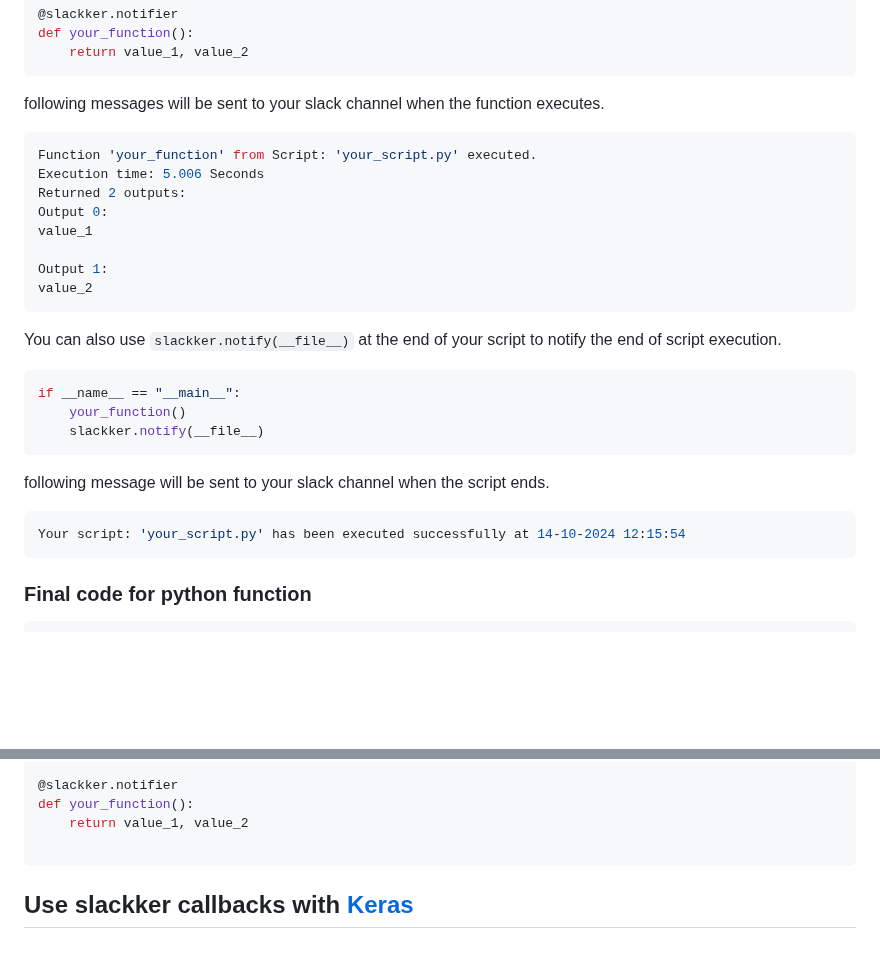
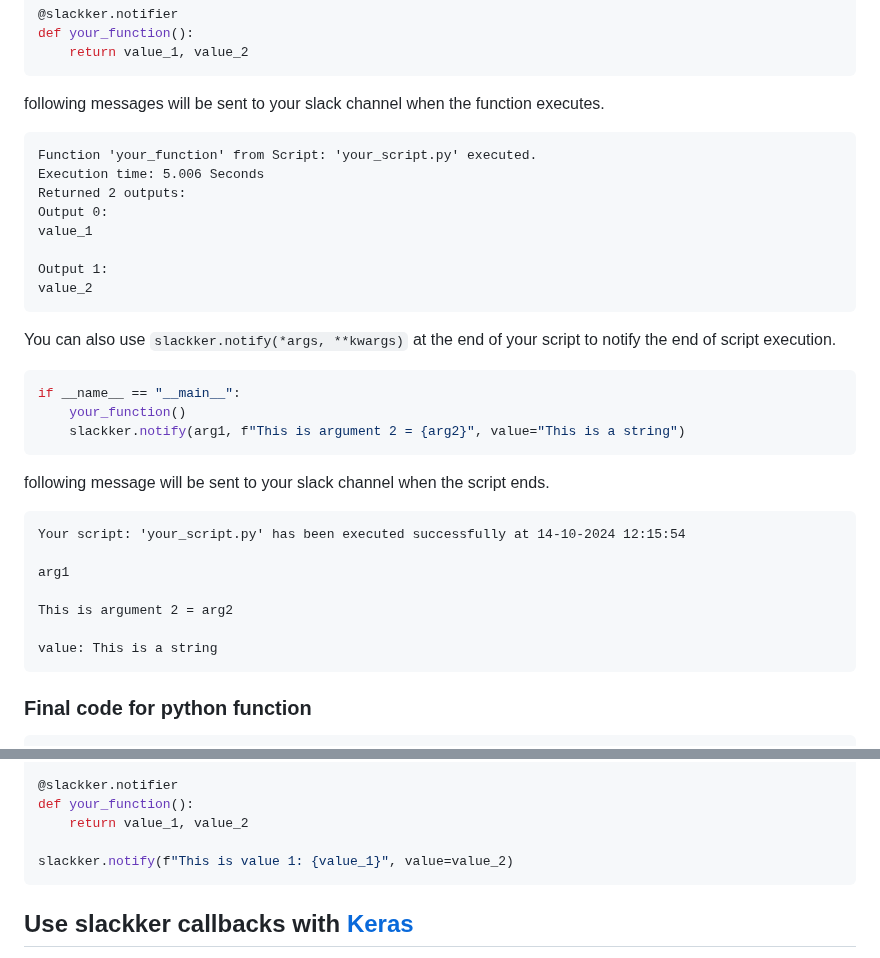
Before and after one commit to siddheshgunjal/slackker, a Markdown page: README.md, 2 parts joined by grey strips. Drawn GitHub-style; blank space fills up the shorter version.

Commit message:
update README to reflect changes in notify method usage and output formatting

````diff
--- a/README.md
+++ b/README.md
@@ -81,7 +81,7 @@ def your_function():
     return value_1, value_2
 ```
 following messages will be sent to your slack channel when the function executes.
-```bash
+```text
 Function 'your_function' from Script: 'your_script.py' executed.
 Execution time: 5.006 Seconds
 Returned 2 outputs:
@@ -92,15 +92,21 @@ Output 1:
 value_2
 ```
 
-You can also use `slackker.notify(__file__)` at the end of your script to notify the end of script execution.
+You can also use `slackker.notify(*args, **kwargs)` at the end of your script to notify the end of script execution.
 ```python
 if __name__ == "__main__":
     your_function()
-    slackker.notify(__file__)
+    slackker.notify(arg1, f"This is argument 2 = {arg2}", value="This is a string")
 ```
 following message will be sent to your slack channel when the script ends.
-```bash
+```text
 Your script: 'your_script.py' has been executed successfully at 14-10-2024 12:15:54
+
+arg1
+
+This is argument 2 = arg2
+
+value: This is a string
 ```
 ### Final code for python function
 ```python
@@ -119,6 +125,7 @@ slackker = TelegramUpdate(token="1234567890:AAAAA_A111BBBBBCCC2DD3eEe44f5GGGgGG"
 def your_function():
     return value_1, value_2
 
+slackker.notify(f"This is value 1: {value_1}", value=value_2)
 ```
 ## Use slackker callbacks with [Keras][keras]
 ![keras-banner](https://i.postimg.cc/MpLBBTn7/slackker-keras.png)
````
